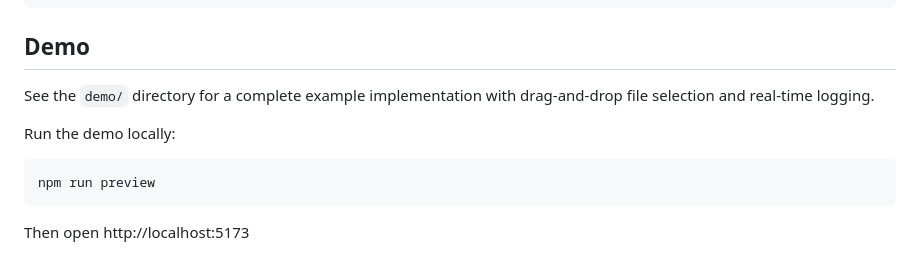
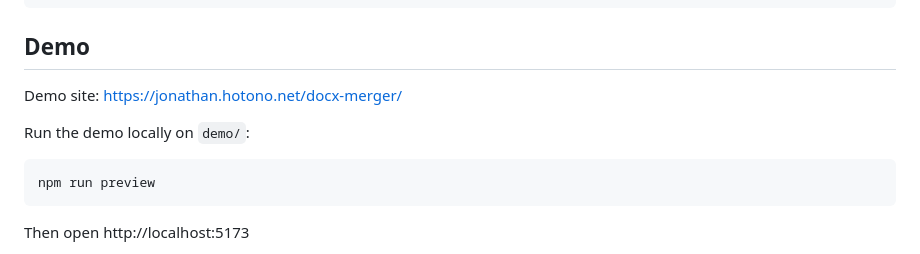
Before and after one commit to jonathanhotono/browser-docx-merger, a Markdown page: README.md, the part around the change. GitHub-like rendering.

Commit message:
Updates demo instructions in README
Updates the README to include a link to the online demo and clarifies instructions for running the demo locally.

````diff
--- a/README.md
+++ b/README.md
@@ -219,9 +219,10 @@ npm run dev
 
 ## Demo
 
-See the `demo/` directory for a complete example implementation with drag-and-drop file selection and real-time logging.
+Demo site:
+https://jonathan.hotono.net/docx-merger/
 
-Run the demo locally:
+Run the demo locally on `demo/`:
 
 ```bash
 npm run preview
````
